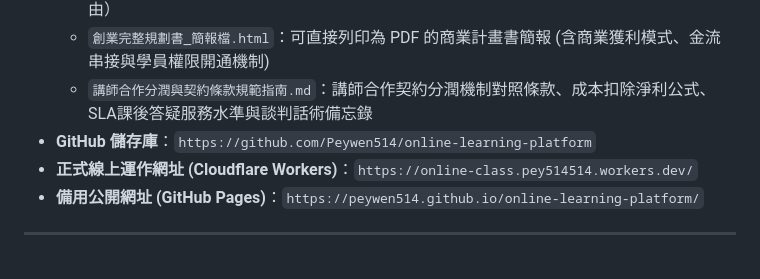
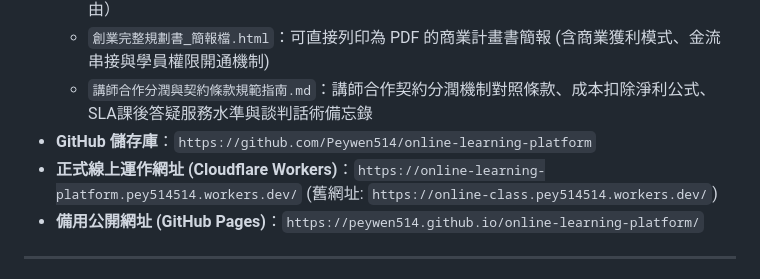
Before and after one commit to Peywen514/online-learning-platform, a Markdown page: online-learning-platform/PROJECT_MEMORY.md, the part around the change. Drawn GitHub-style.

Commit message:
docs: update production cloudflare worker URL to online-learning-platform.pey514514.workers.dev

```diff
--- a/online-learning-platform/PROJECT_MEMORY.md
+++ b/online-learning-platform/PROJECT_MEMORY.md
@@ -190,7 +190,7 @@
   - `創業完整規劃書_簡報檔.html`：可直接列印為 PDF 的商業計畫書簡報 (含商業獲利模式、金流串接與學員權限開通機制)
   - `講師合作分潤與契約條款規範指南.md`：講師合作契約分潤機制對照條款、成本扣除淨利公式、SLA課後答疑服務水準與談判話術備忘錄
 - **GitHub 儲存庫**：`https://github.com/Peywen514/online-learning-platform`
-- **正式線上運作網址 (Cloudflare Workers)**：`https://online-class.pey514514.workers.dev/`
+- **正式線上運作網址 (Cloudflare Workers)**：`https://online-learning-platform.pey514514.workers.dev/` (舊網址: `https://online-class.pey514514.workers.dev/`)
 - **備用公開網址 (GitHub Pages)**：`https://peywen514.github.io/online-learning-platform/`
 
 ---
```
